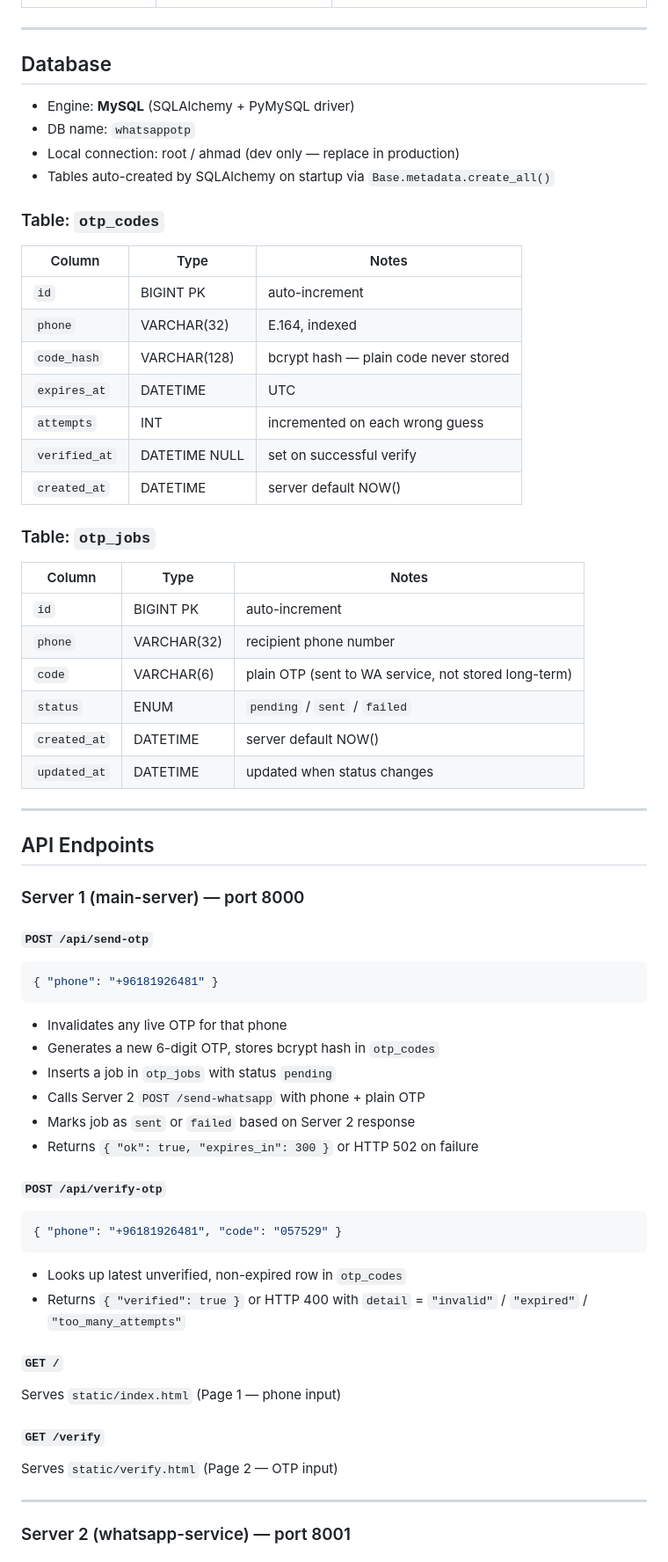
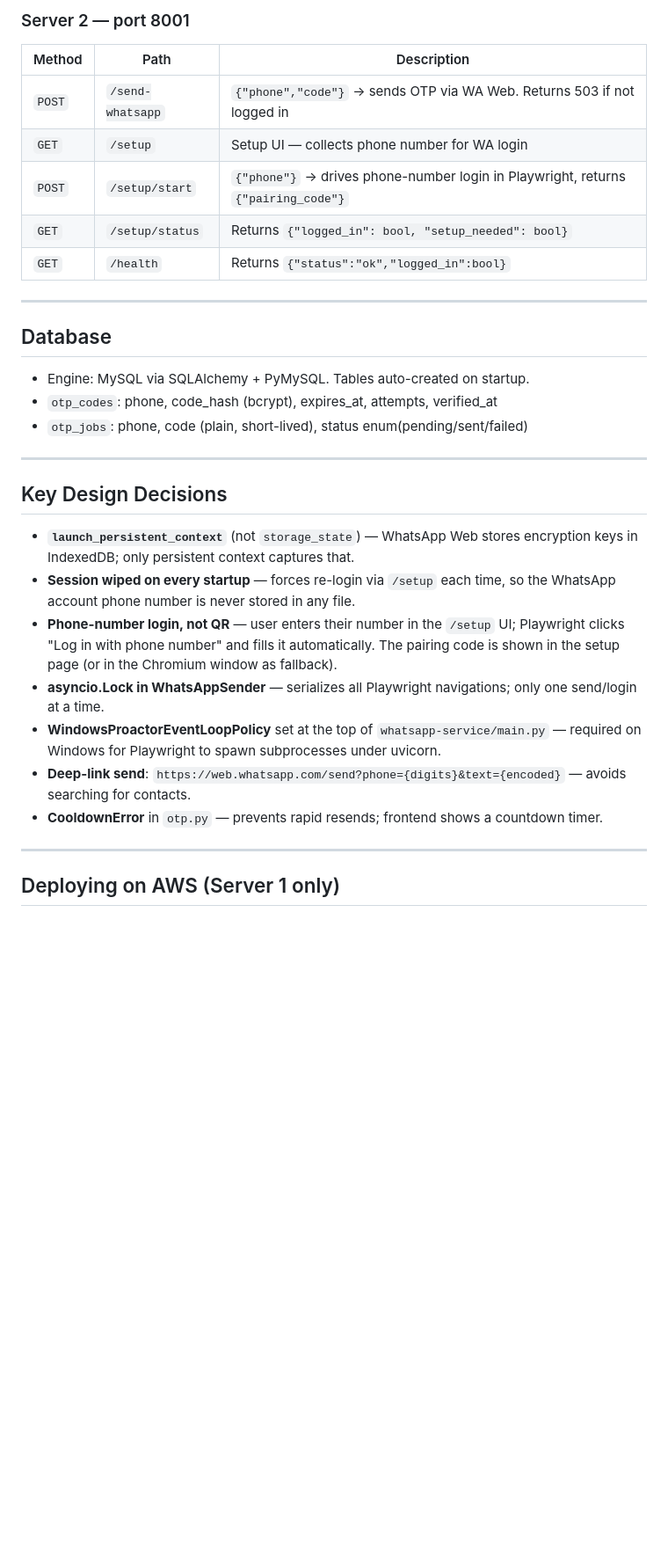
Before and after one commit to Ahmadk-dev/Whatsapp-otp--microservice, a Markdown page: CLAUDE.md, the part around one of its changes. Shown at 88% size. Rendered like a GitHub page; blank space fills up the shorter version.

````diff
--- a/CLAUDE.md
+++ b/CLAUDE.md
@@ -95,67 +138,34 @@ Server 1
+### Server 2 — port 8001
+
+| Method | Path | Description |
+|---|---|---|
+| `POST` | `/send-whatsapp` | `{"phone","code"}` → sends OTP via WA Web. Returns 503 if not logged in |
+| `GET` | `/setup` | Setup UI — collects phone number for WA login |
+| `POST` | `/setup/start` | `{"phone"}` → drives phone-number login in Playwright, returns `{"pairing_code"}` |
+| `GET` | `/setup/status` | Returns `{"logged_in": bool, "setup_needed": bool}` |
+| `GET` | `/health` | Returns `{"status":"ok","logged_in":bool}` |
 
 ---
 
 ## Database
 
-- Engine: **MySQL** (SQLAlchemy + PyMySQL driver)
-- DB name: `whatsappotp`
-- Local connection: root / ahmad (dev only — replace in production)
-- Tables auto-created by SQLAlchemy on startup via `Base.metadata.create_all()`
-
-### Table: `otp_codes`
-
-| Column | Type | Notes |
-|---|---|---|
-| `id` | BIGINT PK | auto-increment |
-| `phone` | VARCHAR(32) | E.164, indexed |
-| `code_hash` | VARCHAR(128) | bcrypt hash — plain code never stored |
-| `expires_at` | DATETIME | UTC |
-| `attempts` | INT | incremented on each wrong guess |
-| `verified_at` | DATETIME NULL | set on successful verify |
-| `created_at` | DATETIME | server default NOW() |
-
-### Table: `otp_jobs`
-
-| Column | Type | Notes |
-|---|---|---|
-| `id` | BIGINT PK | auto-increment |
-| `phone` | VARCHAR(32) | recipient phone number |
-| `code` | VARCHAR(6) | plain OTP (sent to WA service, not stored long-term) |
-| `status` | ENUM | `pending` / `sent` / `failed` |
-| `created_at` | DATETIME | server default NOW() |
-| `updated_at` | DATETIME | updated when status changes |
+- Engine: MySQL via SQLAlchemy + PyMySQL. Tables auto-created on startup.
+- `otp_codes`: phone, code_hash (bcrypt), expires_at, attempts, verified_at
+- `otp_jobs`: phone, code (plain, short-lived), status enum(pending/sent/failed)
 
 ---
 
-## API Endpoints
+## Key Design Decisions
 
-### Server 1 (main-server) — port 8000
-
-#### `POST /api/send-otp`
-```json
-{ "phone": "+96181926481" }
-```
-- Invalidates any live OTP for that phone
-- Generates a new 6-digit OTP, stores bcrypt hash in `otp_codes`
-- Inserts a job in `otp_jobs` with status `pending`
-- Calls Server 2 `POST /send-whatsapp` with phone + plain OTP
-- Marks job as `sent` or `failed` based on Server 2 response
-- Returns `{ "ok": true, "expires_in": 300 }` or HTTP 502 on failure
-
-#### `POST /api/verify-otp`
-```json
-{ "phone": "+96181926481", "code": "057529" }
-```
-- Looks up latest unverified, non-expired row in `otp_codes`
-- Returns `{ "verified": true }` or HTTP 400 with `detail` = `"invalid"` / `"expired"` / `"too_many_attempts"`
-
-#### `GET /`
-Serves `static/index.html` (Page 1 — phone input)
-
-#### `GET /verify`
-Serves `static/verify.html` (Page 2 — OTP input)
+- **`launch_persistent_context`** (not `storage_state`) — WhatsApp Web stores encryption keys in IndexedDB; only persistent context captures that.
+- **Session wiped on every startup** — forces re-login via `/setup` each time, so the WhatsApp account phone number is never stored in any file.
+- **Phone-number login, not QR** — user enters their number in the `/setup` UI; Playwright clicks "Log in with phone number" and fills it automatically. The pairing code is shown in the setup page (or in the Chromium window as fallback).
+- **asyncio.Lock in WhatsAppSender** — serializes all Playwright navigations; only one send/login at a time.
+- **WindowsProactorEventLoopPolicy** set at the top of `whatsapp-service/main.py` — required on Windows for Playwright to spawn subprocesses under uvicorn.
+- **Deep-link send**: `https://web.whatsapp.com/send?phone={digits}&text={encoded}` — avoids searching for contacts.
+- **CooldownError** in `otp.py` — prevents rapid resends; frontend shows a countdown timer.
 
 ---
 
-### Server 2 (whatsapp-service) — port 8001
+## Deploying on AWS (Server 1 only)
 
````
Also changed, not shown: other parts of CLAUDE.md (+107 -145 lines).
